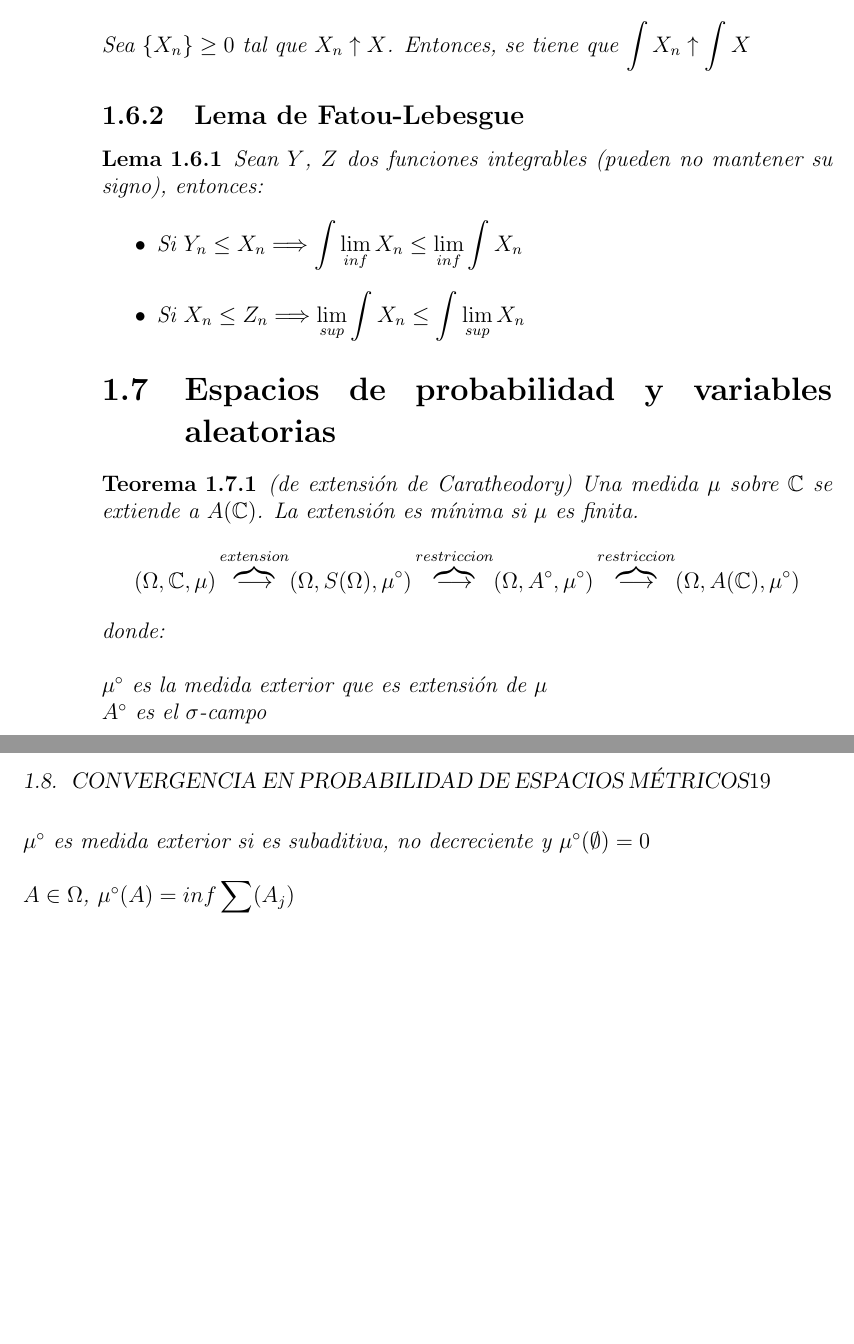
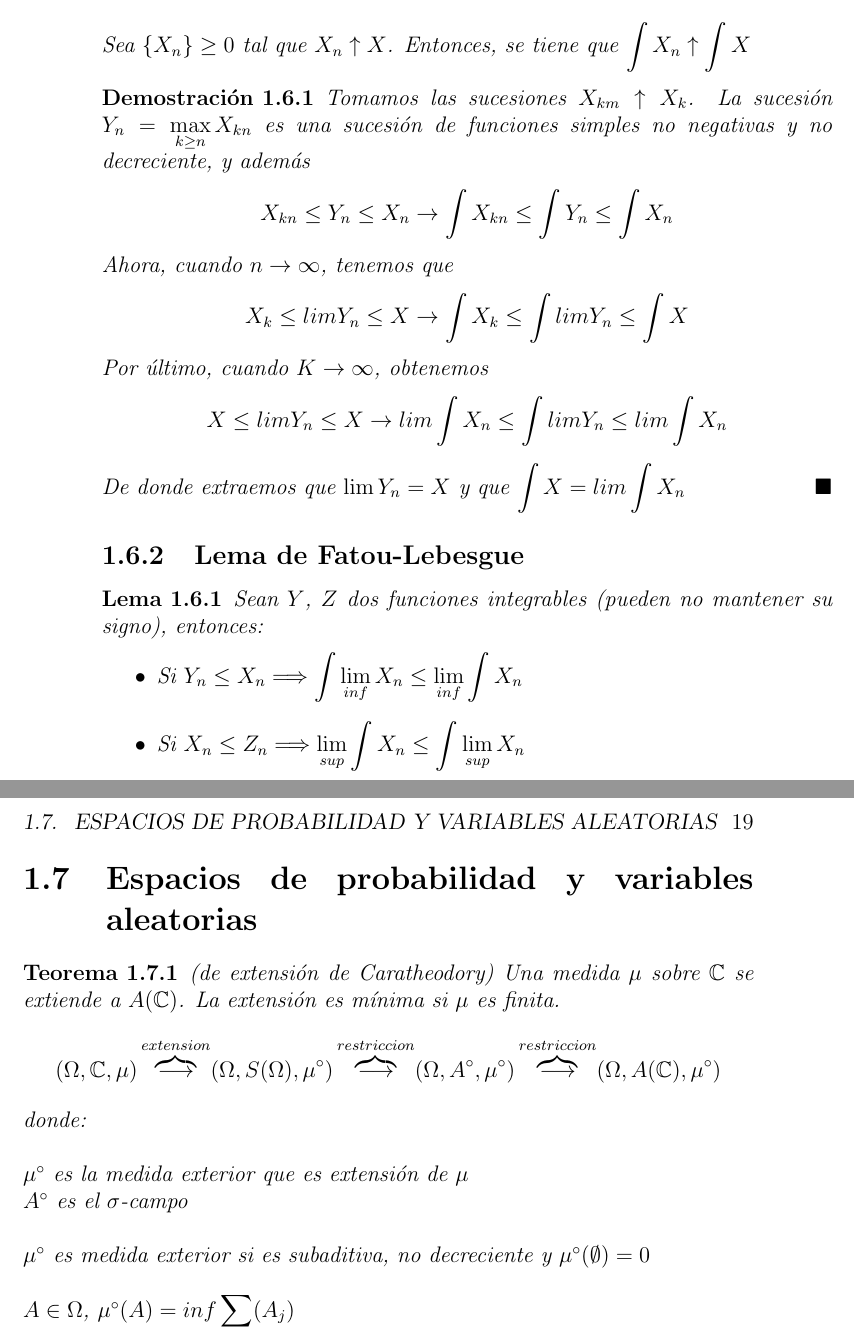
Before and after one commit to santidediego/Probabilidad-I-DGIIM, a LaTeX book (apuntes.tex): two parts of pages 18 and 19 of 22, joined at a grey line, cut so that both start at the same text, the shorter picture padded with empty space. Compiled offline with pdfLaTeX.

Commit message:
Demostrado TCM

```diff
--- a/apuntes.tex
+++ b/apuntes.tex
@@ -297,6 +297,17 @@ Teorema de la convergencia monótona para funciones medibles no negativas\\
 
 Sea $\{X_n\} \geq 0$ tal que $X_n \uparrow X$. Entonces, se tiene que $\displaystyle \int X_n \uparrow \int X$
 \end{theorem}
+
+\begin{proof}
+Tomamos las sucesiones $X_{km} \uparrow X_k$. La sucesión $Y_n = \displaystyle \max_{k \geq n} X_{kn}$ es una sucesión de funciones simples no negativas y no decreciente, y además
+$$X_{kn} \leq Y_n \leq X_n \rightarrow \int X_{kn} \leq \int Y_n \leq \int X_n$$
+Ahora, cuando $n \rightarrow \infty$, tenemos que
+$$X_k \leq lim Y_n \leq X \rightarrow \int X_k \leq \int lim Y_n \leq \int X$$
+Por último, cuando $K \rightarrow \infty$, obtenemos
+$$X \leq lim Y_n \leq X \rightarrow lim \int X_n \leq \int lim Y_n \leq lim \int X_n$$
+De donde extraemos que $\lim Y_n = X$ y que $\displaystyle \int X = lim \int X_n$
+\qed
+\end{proof}
 
 \subsection{Lema de Fatou-Lebesgue}
 \begin{lemma}
```
Also changed, not shown: apuntes.tex (2 more changed lines), 1 other file.
